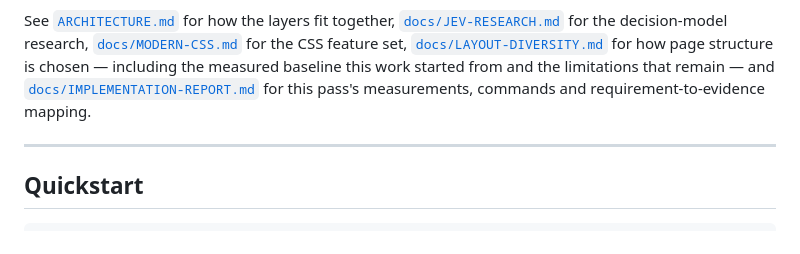
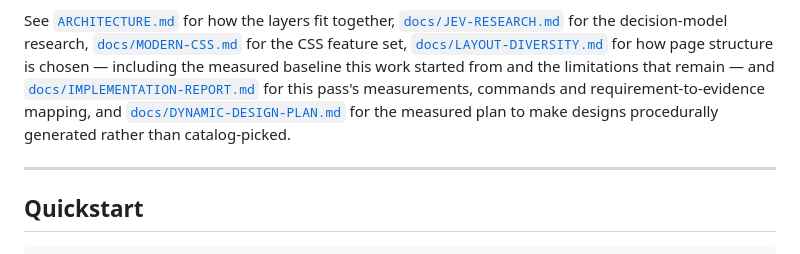
Before and after one commit to mojomast/TurboSlop, a Markdown page: README.md, the part around the change. Rendered like a GitHub page.

```diff
--- a/README.md
+++ b/README.md
@@ -155,7 +155,9 @@ See [`ARCHITECTURE.md`](ARCHITECTURE.md) for how the layers fit together,
 [`docs/LAYOUT-DIVERSITY.md`](docs/LAYOUT-DIVERSITY.md) for how page structure is chosen —
 including the measured baseline this work started from and the limitations that remain — and
 [`docs/IMPLEMENTATION-REPORT.md`](docs/IMPLEMENTATION-REPORT.md) for this pass's measurements,
-commands and requirement-to-evidence mapping.
+commands and requirement-to-evidence mapping, and
+[`docs/DYNAMIC-DESIGN-PLAN.md`](docs/DYNAMIC-DESIGN-PLAN.md) for the measured plan to make
+designs procedurally generated rather than catalog-picked.
 
 ---
 
```
Also changed, not shown: docs/DYNAMIC-DESIGN-PLAN.md (added, +182 -0 lines).
